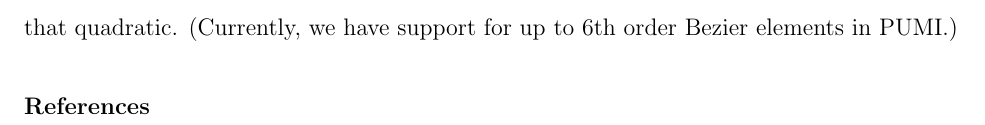
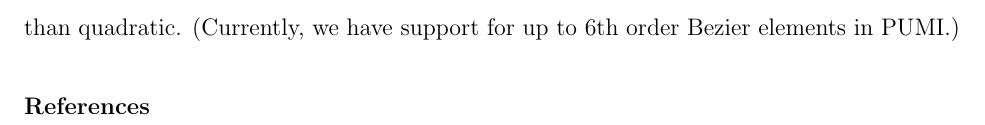
Before and after one commit to SCOREC/pumi-docs, a LaTeX CV (ace3p_progress_report/curve_adapt_report/curve_adapt_report.tex): part of page 8 of 8, cut so that both start at the same text. Compiled offline with pdfLaTeX.

Commit message:
typo fix

```diff
--- a/ace3p_progress_report/curve_adapt_report/curve_adapt_report.tex
+++ b/ace3p_progress_report/curve_adapt_report/curve_adapt_report.tex
@@ -256,7 +256,7 @@ As a first step towards using higher-order geometric elements, we have been able
 \includegraphics[width=0.95\textwidth]{hide_ten_point_tet.png}
 \caption{\label{imp} This Figure shows the implementation details for replacing Omega3P calls for determinant calculation with the corresponding PUMI calls.}
 \end{figure}
-This, in theory, should make it possible to raise the (geometric) order of the elements to higher that quadratic. (Currently, we have support for up to 6th order Bezier elements in PUMI.)
+This, in theory, should make it possible to raise the (geometric) order of the elements to higher than quadratic. (Currently, we have support for up to 6th order Bezier elements in PUMI.)
 
 
 \section*{References}
```
